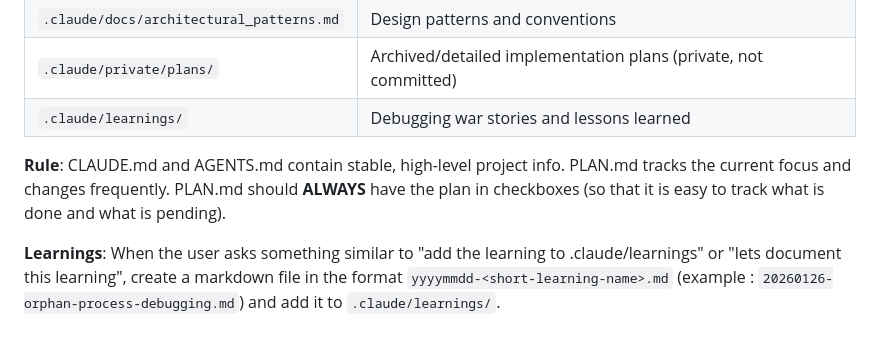
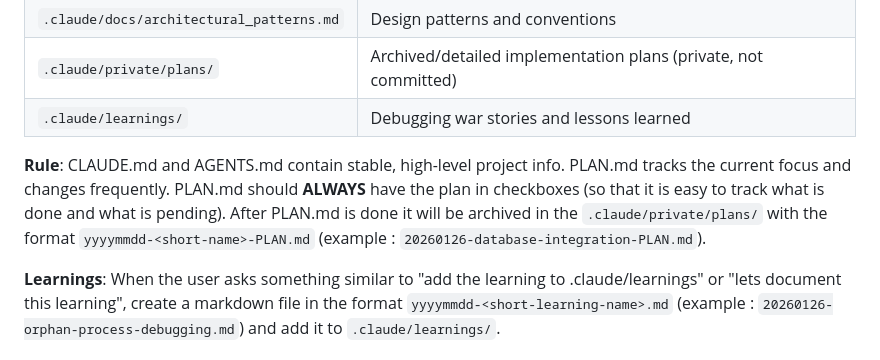
Before and after one commit to sarthakMB/ChessLee, a Markdown page: CLAUDE.md, the part around the change. GitHub-like rendering.

```diff
--- a/CLAUDE.md
+++ b/CLAUDE.md
@@ -83,7 +83,7 @@ This project uses a structured documentation approach:
 | `.claude/private/plans/` | Archived/detailed implementation plans (private, not committed) |
 | `.claude/learnings/` | Debugging war stories and lessons learned |
 
-**Rule**: CLAUDE.md and AGENTS.md contain stable, high-level project info. PLAN.md tracks the current focus and changes frequently. PLAN.md should **ALWAYS** have the plan in checkboxes (so that it is easy to track what is done and what is pending).
+**Rule**: CLAUDE.md and AGENTS.md contain stable, high-level project info. PLAN.md tracks the current focus and changes frequently. PLAN.md should **ALWAYS** have the plan in checkboxes (so that it is easy to track what is done and what is pending). After PLAN.md is done it will be archived in the `.claude/private/plans/` with the format `yyyymmdd-<short-name>-PLAN.md` (example : `20260126-database-integration-PLAN.md`).
 
 **Learnings**: When the user asks something similar to "add the learning to .claude/learnings" or "lets document this learning", create a markdown file in the format `yyyymmdd-<short-learning-name>.md` (example : `20260126-orphan-process-debugging.md`) and add it to `.claude/learnings/`.
 
```
Also changed, not shown: AGENTS.md (+1 -1 lines).
